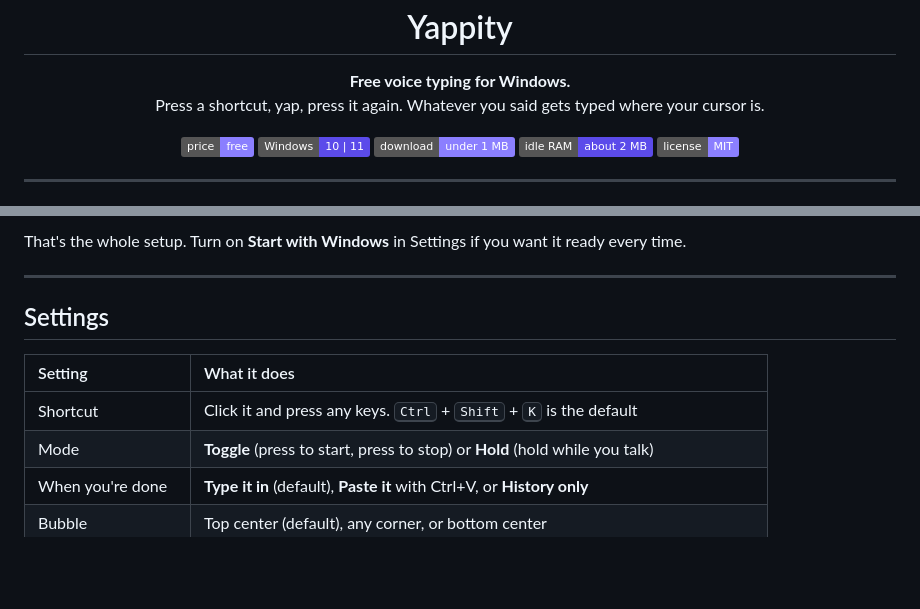
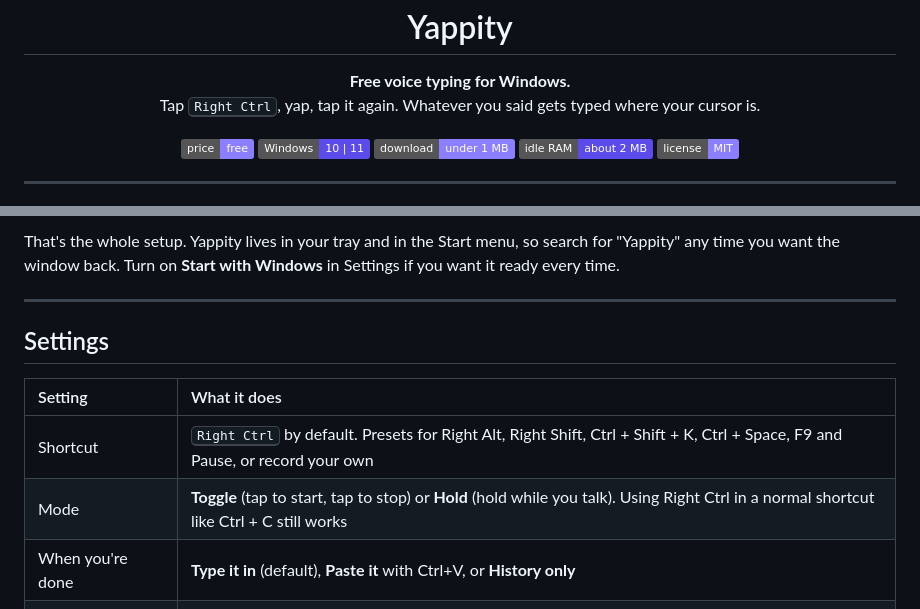
Before and after one commit to paulablaza/yappity, a Markdown page: README.md, 2 parts joined by grey strips. Drawn GitHub-style; badges without logos; blank space fills up the shorter version.

```diff
--- a/README.md
+++ b/README.md
@@ -6,7 +6,7 @@
 
 <p align="center">
   <b>Free voice typing for Windows.</b><br>
-  Press a shortcut, yap, press it again. Whatever you said gets typed where your cursor is.
+  Tap <kbd>Right Ctrl</kbd>, yap, tap it again. Whatever you said gets typed where your cursor is.
 </p>
 
 <p align="center">
@@ -99,5 +98,6 @@ sentences, never answers a question you dictate, never translates, and never use
 
-That's the whole setup. Turn on **Start with Windows** in Settings if you want it ready every time.
+That's the whole setup. Yappity lives in your tray and in the Start menu, so search for "Yappity" any
+time you want the window back. Turn on **Start with Windows** in Settings if you want it ready every time.
 
 ---
 
@@ -105,8 +105,8 @@ That's the whole setup. Turn on **Start with Windows** in Settings if you want i
 
 | Setting | What it does |
 | :--- | :--- |
-| Shortcut | Click it and press any keys. <kbd>Ctrl</kbd> + <kbd>Shift</kbd> + <kbd>K</kbd> is the default |
-| Mode | **Toggle** (press to start, press to stop) or **Hold** (hold while you talk) |
+| Shortcut | <kbd>Right Ctrl</kbd> by default. Presets for Right Alt, Right Shift, Ctrl + Shift + K, Ctrl + Space, F9 and Pause, or record your own |
+| Mode | **Toggle** (tap to start, tap to stop) or **Hold** (hold while you talk). Using Right Ctrl in a normal shortcut like Ctrl + C still works |
 | When you're done | **Type it in** (default), **Paste it** with Ctrl+V, or **History only** |
 | Bubble | Top center (default), any corner, or bottom center |
 | Speech to text | Whisper Large v3 (most accurate) or Whisper Large v3 Turbo (a bit faster) |
```
Also changed, not shown: other parts of README.md (+4 -5 lines), docs/settings-dark.png, docs/welcome-light.png, 4 other files.
